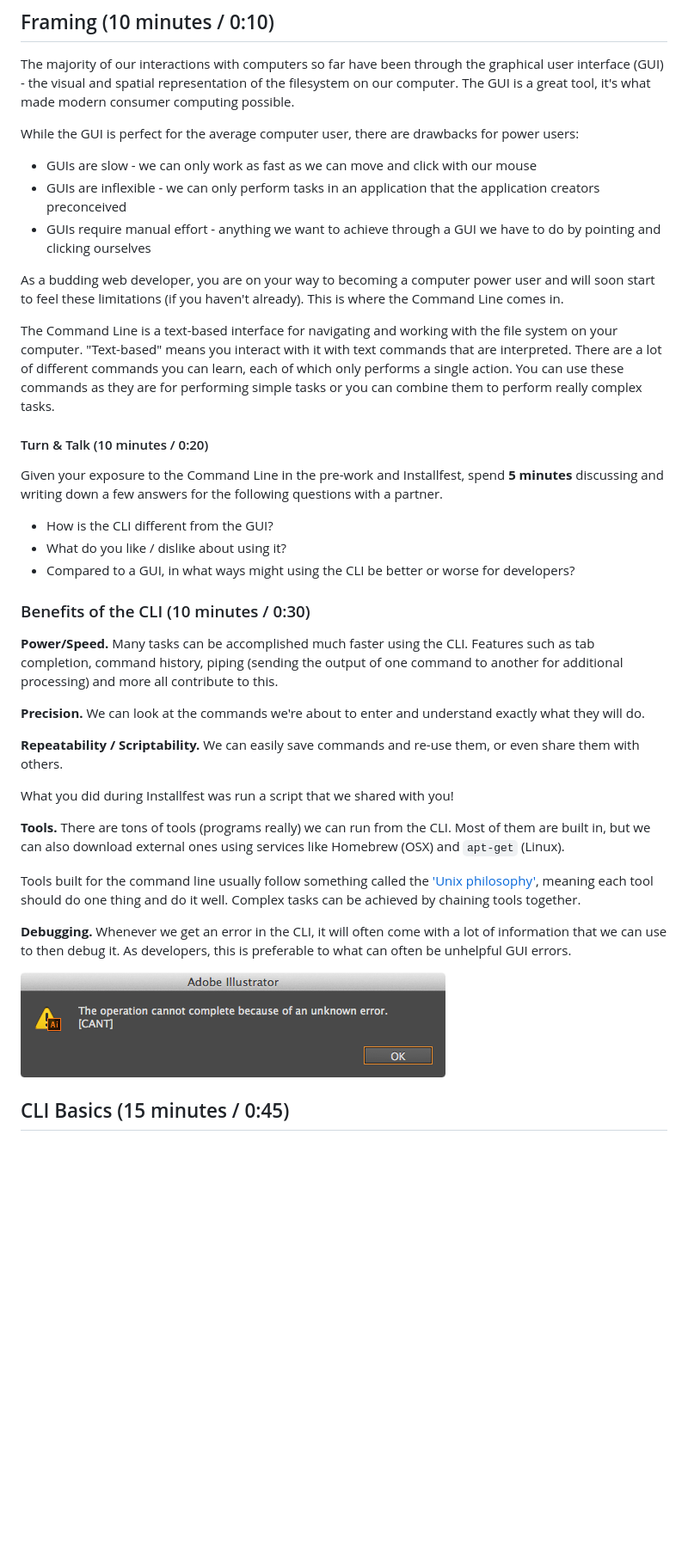
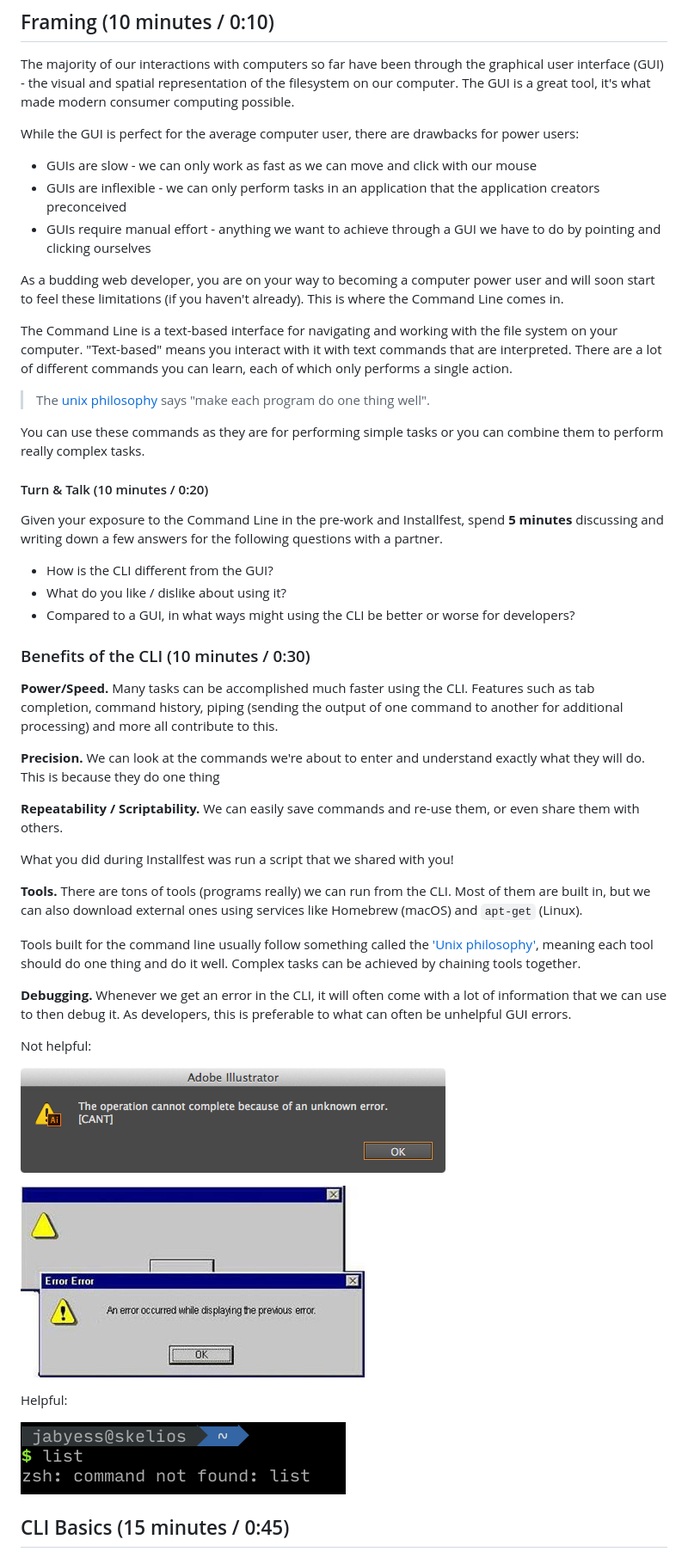
Before and after one commit to GA-repos/intro-to-command-line, a Markdown page: readme.md, the part around the change printed below. Shown: that part at 86% size. Drawn GitHub-style; pictures changed too: assets/error-error.jpg (added), assets/helpful_error.png (added); blank space fills up the shorter version.

```diff
--- a/readme.md
+++ b/readme.md
@@ -19,12 +19,9 @@ consumer computing possible.
 While the GUI is perfect for the average computer user, there are drawbacks for
 power users:
 
-- GUIs are slow - we can only work as fast as we can move and click with our
-  mouse
-- GUIs are inflexible - we can only perform tasks in an application that the
-  application creators preconceived
-- GUIs require manual effort - anything we want to achieve through a GUI we have
-  to do by pointing and clicking ourselves
+- GUIs are slow - we can only work as fast as we can move and click with our mouse
+- GUIs are inflexible - we can only perform tasks in an application that the application creators preconceived
+- GUIs require manual effort - anything we want to achieve through a GUI we have to do by pointing and clicking ourselves
 
 As a budding web developer, you are on your way to becoming a computer power
 user and will soon start to feel these limitations (if you haven't already).
@@ -33,19 +30,20 @@ This is where the Command Line comes in.
 The Command Line is a text-based interface for navigating and working with the
 file system on your computer. "Text-based" means you interact with it with text
 commands that are interpreted. There are a lot of different commands you can
-learn, each of which only performs a single action. You can use these commands
+learn, each of which only performs a single action.
+
+> The [unix philosophy](https://en.wikipedia.org/wiki/Unix_philosophy) says "make each program do one thing well".
+
+You can use these commands
 as they are for performing simple tasks or you can combine them to perform
 really complex tasks.
 
 #### Turn & Talk (10 minutes / 0:20)
-Given your exposure to the Command Line in the pre-work and Installfest, spend
-**5 minutes** discussing and writing down a few answers for the following
-questions with a partner.
+Given your exposure to the Command Line in the pre-work and Installfest, spend **5 minutes** discussing and writing down a few answers for the following questions with a partner.
 
 * How is the CLI different from the GUI?
 * What do you like / dislike about using it?
-* Compared to a GUI, in what ways might using the CLI be better or worse for
-  developers?
+* Compared to a GUI, in what ways might using the CLI be better or worse for developers?
 
 ### Benefits of the CLI (10 minutes / 0:30)
 
@@ -55,7 +53,7 @@ one command to another for additional processing) and more all contribute to
 this.
 
 **Precision.** We can look at the commands we're about to enter and understand
-exactly what they will do.
+exactly what they will do. This is because they do one thing
 
 **Repeatability / Scriptability.** We can easily save commands and re-use them,
 or even share them with others.
@@ -64,7 +62,7 @@ What you did during Installfest was run a script that we shared with you!
 
 **Tools.** There are tons of tools (programs really) we can run from the CLI.
 Most of them are built in, but we can also download external ones using services
-like Homebrew (OSX) and `apt-get` (Linux).
+like Homebrew (macOS) and `apt-get` (Linux).
 
 Tools built for the command line usually follow something called the ['Unix
 philosophy'](http://catb.org/esr/writings/taoup/html/#id2807216), meaning each
@@ -75,7 +73,15 @@ chaining tools together.
 lot of information that we can use to then debug it. As developers, this is
 preferable to what can often be unhelpful GUI errors.
 
+Not helpful:
+
 ![unhelpful error](./assets/unhelpful-error.png)
+
+![error error](./assets/error-error.jpg)
+
+Helpful:
+
+![helpful error](./assets/helpful_error.png)
 
 ## CLI Basics (15 minutes / 0:45)
 
```
Also changed, not shown: other parts of readme.md (+24 -7 lines), assets/lsall.png (added).
